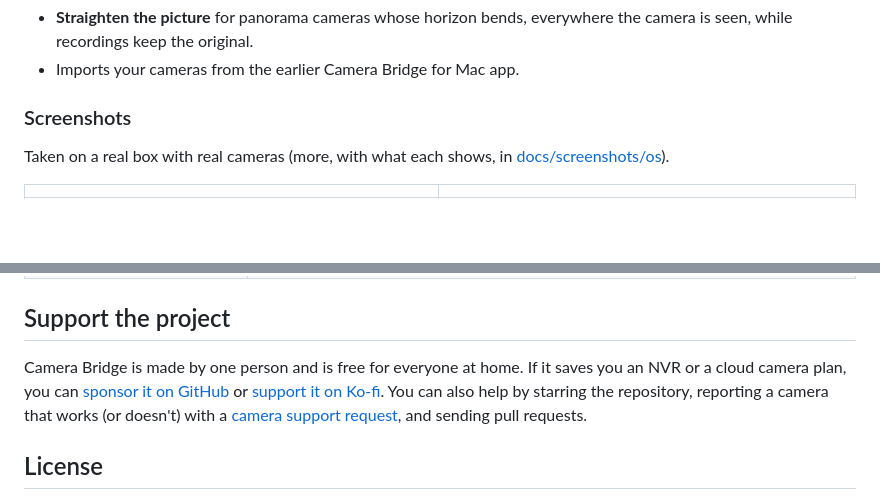
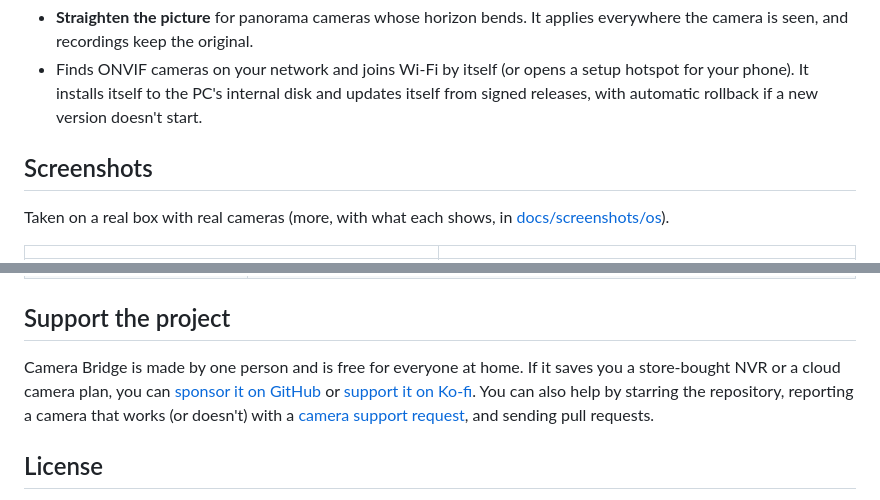
Before and after one commit to coalsi/camera-bridge, a Markdown page: README.md, 2 parts joined by grey strips. Rendered like a GitHub page; blank space fills up the shorter version.

```diff
--- a/README.md
+++ b/README.md
@@ -53,9 +71,10 @@ and a box on a beta updates itself to the next one. 1.0 will be the first full r
   Notifications page keeps them all.
-- **Straighten the picture** for panorama cameras whose horizon bends, everywhere the camera is seen, while recordings keep
-  the original.
-- Imports your cameras from the earlier Camera Bridge for Mac app.
+- **Straighten the picture** for panorama cameras whose horizon bends. It applies everywhere the camera is seen, and recordings
+  keep the original.
+- Finds ONVIF cameras on your network and joins Wi-Fi by itself (or opens a setup hotspot for your phone). It installs itself to
+  the PC's internal disk and updates itself from signed releases, with automatic rollback if a new version doesn't start.
 
-### Screenshots
+## Screenshots
 
 Taken on a real box with real cameras (more, with what each shows, in [docs/screenshots/os](docs/screenshots/os)).
 
@@ -156,7 +175,7 @@ Layout:
 
 ## Support the project
 
-Camera Bridge is made by one person and is free for everyone at home. If it saves you an NVR or a cloud camera plan, you
+Camera Bridge is made by one person and is free for everyone at home. If it saves you a store-bought NVR or a cloud camera plan, you
 can [sponsor it on GitHub](https://github.com/sponsors/coalsi) or [support it on Ko-fi](https://ko-fi.com/coreysilvia). You can also help by starring the repository, reporting a
 camera that works (or doesn't) with a [camera support request](https://github.com/coalsi/camera-bridge/issues/new?template=camera_support_request.yml),
 and sending pull requests.
```
Also changed, not shown: other parts of README.md (+57 -39 lines).
